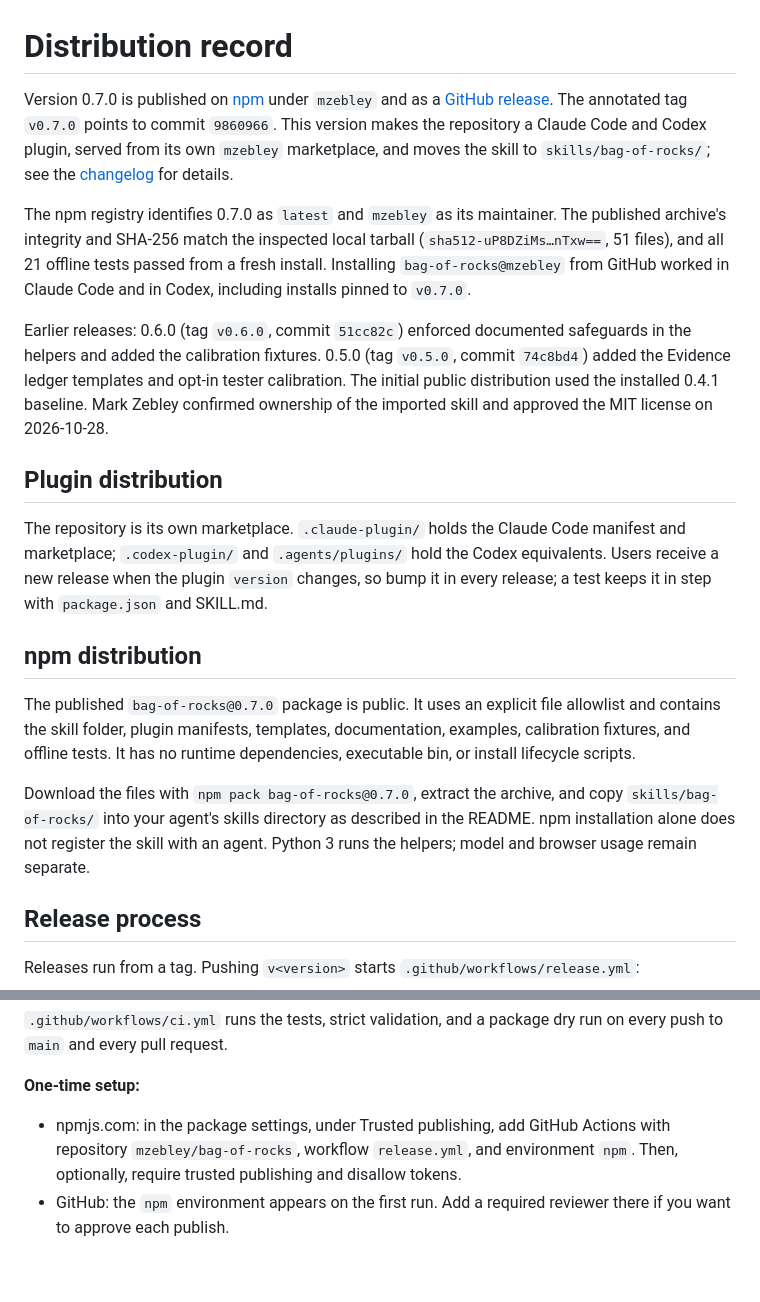
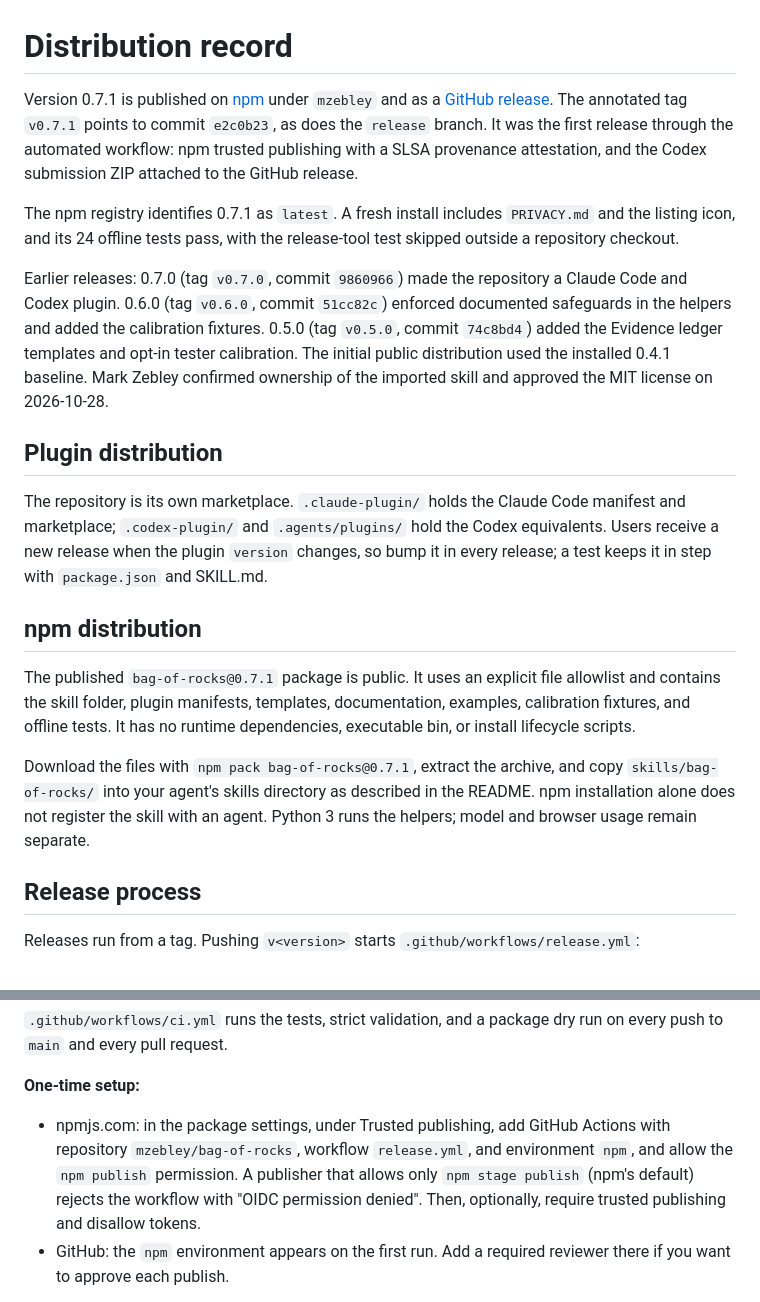
Before and after one commit to mzebley/bag-of-rocks, a Markdown page: docs/release.md, 2 parts joined by grey strips. GitHub-like rendering; blank space fills up the shorter version.

```diff
--- a/docs/release.md
+++ b/docs/release.md
@@ -1,10 +1,10 @@
 # Distribution record
 
-Version 0.7.0 is published on [npm](https://www.npmjs.com/package/bag-of-rocks/v/0.7.0) under `mzebley` and as a [GitHub release](https://github.com/mzebley/bag-of-rocks/releases/tag/v0.7.0). The annotated tag `v0.7.0` points to commit `9860966`. This version makes the repository a Claude Code and Codex plugin, served from its own `mzebley` marketplace, and moves the skill to `skills/bag-of-rocks/`; see the [changelog](../CHANGELOG.md) for details.
+Version 0.7.1 is published on [npm](https://www.npmjs.com/package/bag-of-rocks/v/0.7.1) under `mzebley` and as a [GitHub release](https://github.com/mzebley/bag-of-rocks/releases/tag/v0.7.1). The annotated tag `v0.7.1` points to commit `e2c0b23`, as does the `release` branch. It was the first release through the automated workflow: npm trusted publishing with a SLSA provenance attestation, and the Codex submission ZIP attached to the GitHub release.
 
-The npm registry identifies 0.7.0 as `latest` and `mzebley` as its maintainer. The published archive's integrity and SHA-256 match the inspected local tarball (`sha512-uP8DZiMs…nTxw==`, 51 files), and all 21 offline tests passed from a fresh install. Installing `bag-of-rocks@mzebley` from GitHub worked in Claude Code and in Codex, including installs pinned to `v0.7.0`.
+The npm registry identifies 0.7.1 as `latest`. A fresh install includes `PRIVACY.md` and the listing icon, and its 24 offline tests pass, with the release-tool test skipped outside a repository checkout.
 
-Earlier releases: 0.6.0 (tag `v0.6.0`, commit `51cc82c`) enforced documented safeguards in the helpers and added the calibration fixtures. 0.5.0 (tag `v0.5.0`, commit `74c8bd4`) added the Evidence ledger templates and opt-in tester calibration. The initial public distribution used the installed 0.4.1 baseline. Mark Zebley confirmed ownership of the imported skill and approved the MIT license on 2026-10-28.
+Earlier releases: 0.7.0 (tag `v0.7.0`, commit `9860966`) made the repository a Claude Code and Codex plugin. 0.6.0 (tag `v0.6.0`, commit `51cc82c`) enforced documented safeguards in the helpers and added the calibration fixtures. 0.5.0 (tag `v0.5.0`, commit `74c8bd4`) added the Evidence ledger templates and opt-in tester calibration. The initial public distribution used the installed 0.4.1 baseline. Mark Zebley confirmed ownership of the imported skill and approved the MIT license on 2026-10-28.
 
 ## Plugin distribution
 
@@ -12,9 +12,9 @@ The repository is its own marketplace. `.claude-plugin/` holds the Claude Code m
 
 ## npm distribution
 
-The published `bag-of-rocks@0.7.0` package is public. It uses an explicit file allowlist and contains the skill folder, plugin manifests, templates, documentation, examples, calibration fixtures, and offline tests. It has no runtime dependencies, executable bin, or install lifecycle scripts.
+The published `bag-of-rocks@0.7.1` package is public. It uses an explicit file allowlist and contains the skill folder, plugin manifests, templates, documentation, examples, calibration fixtures, and offline tests. It has no runtime dependencies, executable bin, or install lifecycle scripts.
 
-Download the files with `npm pack bag-of-rocks@0.7.0`, extract the archive, and copy `skills/bag-of-rocks/` into your agent's skills directory as described in the README. npm installation alone does not register the skill with an agent. Python 3 runs the helpers; model and browser usage remain separate.
+Download the files with `npm pack bag-of-rocks@0.7.1`, extract the archive, and copy `skills/bag-of-rocks/` into your agent's skills directory as described in the README. npm installation alone does not register the skill with an agent. Python 3 runs the helpers; model and browser usage remain separate.
 
 ## Release process
 
@@ -39,7 +39,7 @@ git tag -a v0.8.0 -m "Bag of Rocks 0.8.0" && git push origin v0.8.0
 
 **One-time setup:**
 
-- npmjs.com: in the package settings, under Trusted publishing, add GitHub Actions with repository `mzebley/bag-of-rocks`, workflow `release.yml`, and environment `npm`. Then, optionally, require trusted publishing and disallow tokens.
+- npmjs.com: in the package settings, under Trusted publishing, add GitHub Actions with repository `mzebley/bag-of-rocks`, workflow `release.yml`, and environment `npm`, and allow the `npm publish` permission. A publisher that allows only `npm stage publish` (npm's default) rejects the workflow with "OIDC permission denied". Then, optionally, require trusted publishing and disallow tokens.
 - GitHub: the `npm` environment appears on the first run. Add a required reviewer there if you want to approve each publish.
 
 **Listing icon:** one square PNG, 512 to 2048 px and under 2 MB, meets both directories. `python3 tools/release.py icon path/to/icon.png` checks it, copies it to `assets/icon.png`, and points both plugin manifests and `package.json` at it.
```
Also changed, not shown: README.md (+1 -1 lines), docs/validation.md (+6 -0 lines).
